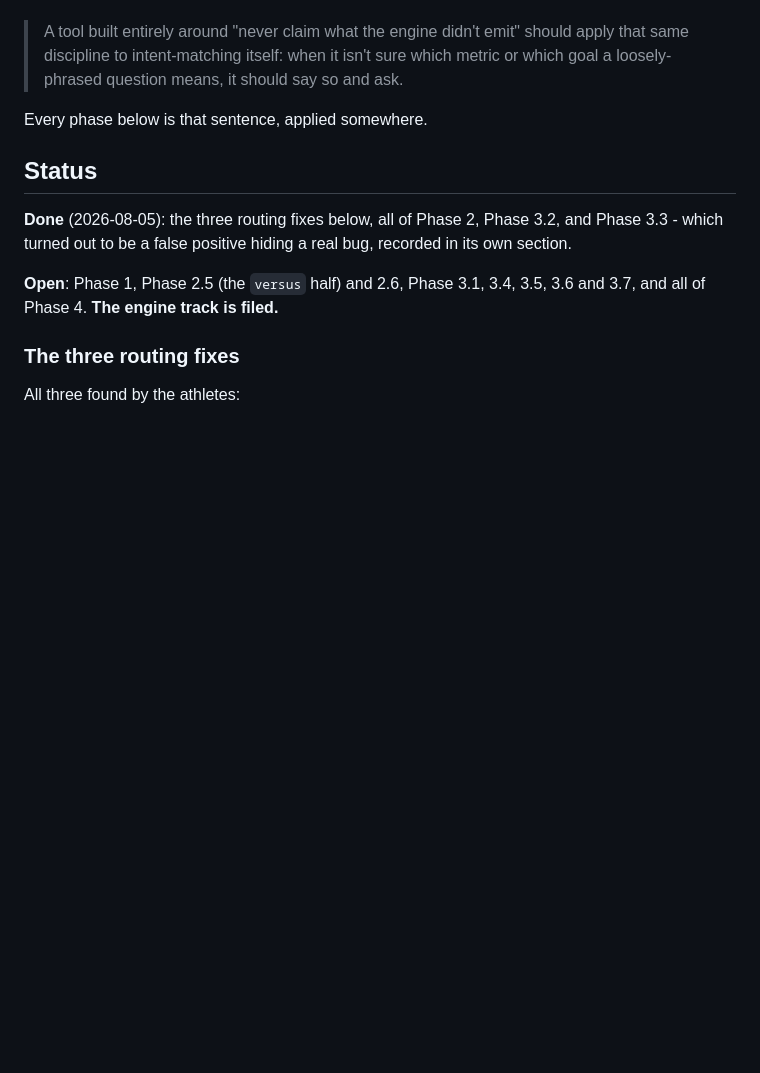
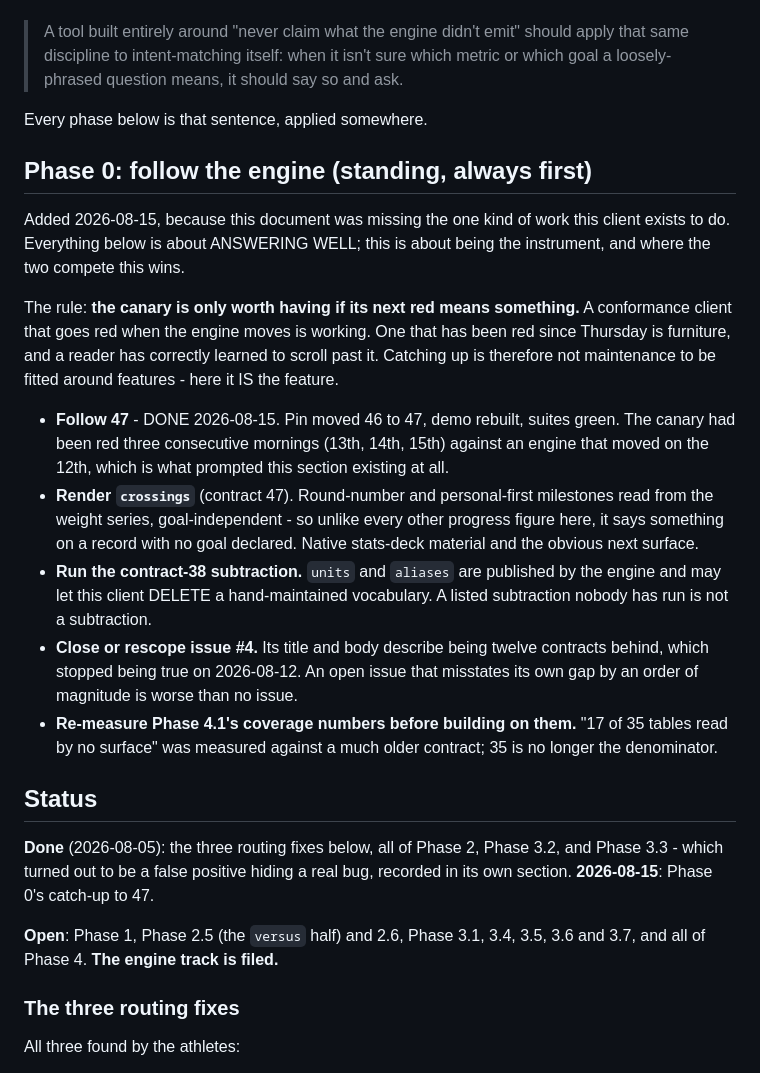
Before and after one commit to Wombat164/vitai-lens, a Markdown page: docs/roadmap-athlete-findings.md, the part around the change. Rendered like a GitHub page; blank space fills up the shorter version.

Commit message:
Give the roadmap the section for the work this client exists to do
The document had four phases about answering well and nothing at all about
following the engine, which is this client's actual job. So the catch-up from
31 to 46, and again from 46 to 47, both happened outside the plan - and the
canary sat red for three mornings without any document saying that was an
emergency rather than a chore.

Phase 0 is standing and always first. The rule it turns on: a conformance
client that goes red when the engine moves is working; one that has been red
since Thursday is furniture, and a reader has correctly learned to scroll past
it. That is the failure the canary commit was written to prevent, arriving by
a different route.

Also filed there rather than left implicit: rendering contract 47's crossings,
running the contract-38 units/aliases subtraction nobody has run, closing issue
#4 (whose body still describes being twelve contracts behind), and re-measuring
Phase 4.1's coverage numbers before anything is built on them - they were taken
against a much older contract and their denominator has moved.

```diff
--- a/docs/roadmap-athlete-findings.md
+++ b/docs/roadmap-athlete-findings.md
@@ -41,11 +41,41 @@ than the design did:
 
 Every phase below is that sentence, applied somewhere.
 
+## Phase 0: follow the engine (standing, always first)
+
+Added 2026-08-15, because this document was missing the one kind of work this
+client exists to do. Everything below is about ANSWERING WELL; this is about
+being the instrument, and where the two compete this wins.
+
+The rule: **the canary is only worth having if its next red means something.**
+A conformance client that goes red when the engine moves is working. One that
+has been red since Thursday is furniture, and a reader has correctly learned to
+scroll past it. Catching up is therefore not maintenance to be fitted around
+features - here it IS the feature.
+
+- **Follow 47** - DONE 2026-08-15. Pin moved 46 to 47, demo rebuilt, suites
+  green. The canary had been red three consecutive mornings (13th, 14th, 15th)
+  against an engine that moved on the 12th, which is what prompted this
+  section existing at all.
+- **Render `crossings`** (contract 47). Round-number and personal-first
+  milestones read from the weight series, goal-independent - so unlike every
+  other progress figure here, it says something on a record with no goal
+  declared. Native stats-deck material and the obvious next surface.
+- **Run the contract-38 subtraction.** `units` and `aliases` are published by
+  the engine and may let this client DELETE a hand-maintained vocabulary. A
+  listed subtraction nobody has run is not a subtraction.
+- **Close or rescope issue #4.** Its title and body describe being twelve
+  contracts behind, which stopped being true on 2026-08-12. An open issue that
+  misstates its own gap by an order of magnitude is worse than no issue.
+- **Re-measure Phase 4.1's coverage numbers before building on them.** "17 of
+  35 tables read by no surface" was measured against a much older contract;
+  35 is no longer the denominator.
+
 ## Status
 
 **Done** (2026-08-05): the three routing fixes below, all of Phase 2, Phase
 3.2, and Phase 3.3 - which turned out to be a false positive hiding a real
-bug, recorded in its own section.
+bug, recorded in its own section. **2026-08-15**: Phase 0's catch-up to 47.
 
 **Open**: Phase 1, Phase 2.5 (the `versus` half) and 2.6, Phase 3.1, 3.4,
 3.5, 3.6 and 3.7, and all of Phase 4. **The engine track is filed.**
```
